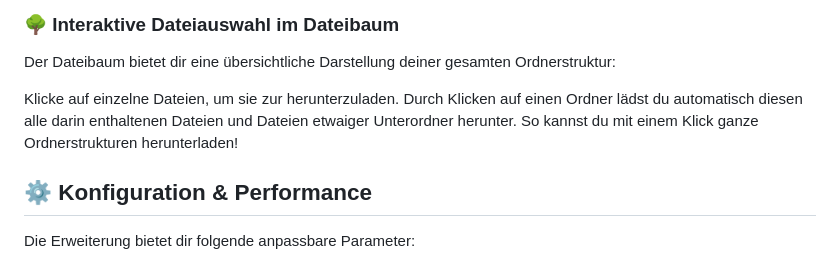
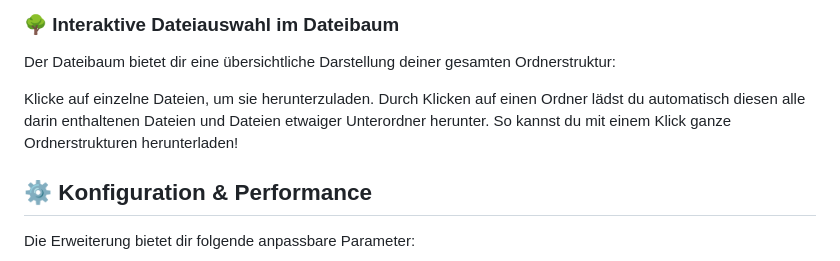
Before and after one commit to JohanGrims/down-cloud, a Markdown page: README.md, the part around the change printed below. Rendered like a GitHub page.

Commit message:
Fix typos in README.md for clarity and consistency

```diff
--- a/README.md
+++ b/README.md
@@ -60,7 +60,7 @@ Nach der Installation erscheint auf den Seiten der HPI Schulcloud eine stylische
 
 Der Dateibaum bietet dir eine übersichtliche Darstellung deiner gesamten Ordnerstruktur:
 
-Klicke auf einzelne Dateien, um sie zur herunterzuladen. Durch Klicken auf einen Ordner lädst du automatisch diesen alle darin enthaltenen Dateien und Dateien etwaiger Unterordner herunter. So kannst du mit einem Klick ganze Ordnerstrukturen herunterladen!
+Klicke auf einzelne Dateien, um sie herunterzuladen. Durch Klicken auf einen Ordner lädst du automatisch diesen alle darin enthaltenen Dateien und Dateien etwaiger Unterordner herunter. So kannst du mit einem Klick ganze Ordnerstrukturen herunterladen!
 
 
 ## ⚙️ Konfiguration & Performance
```
Also changed, not shown: other parts of README.md (+1 -1 lines).
